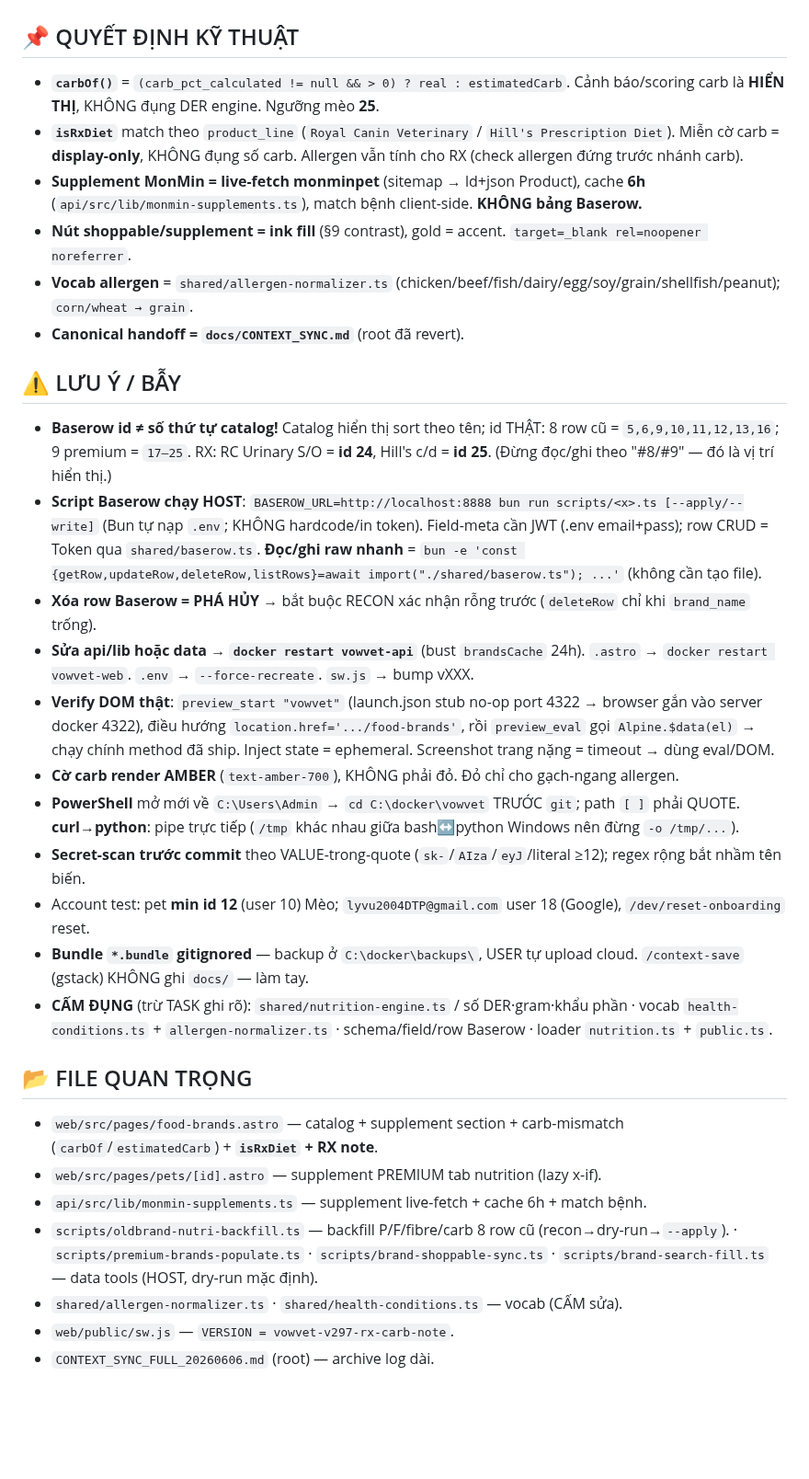
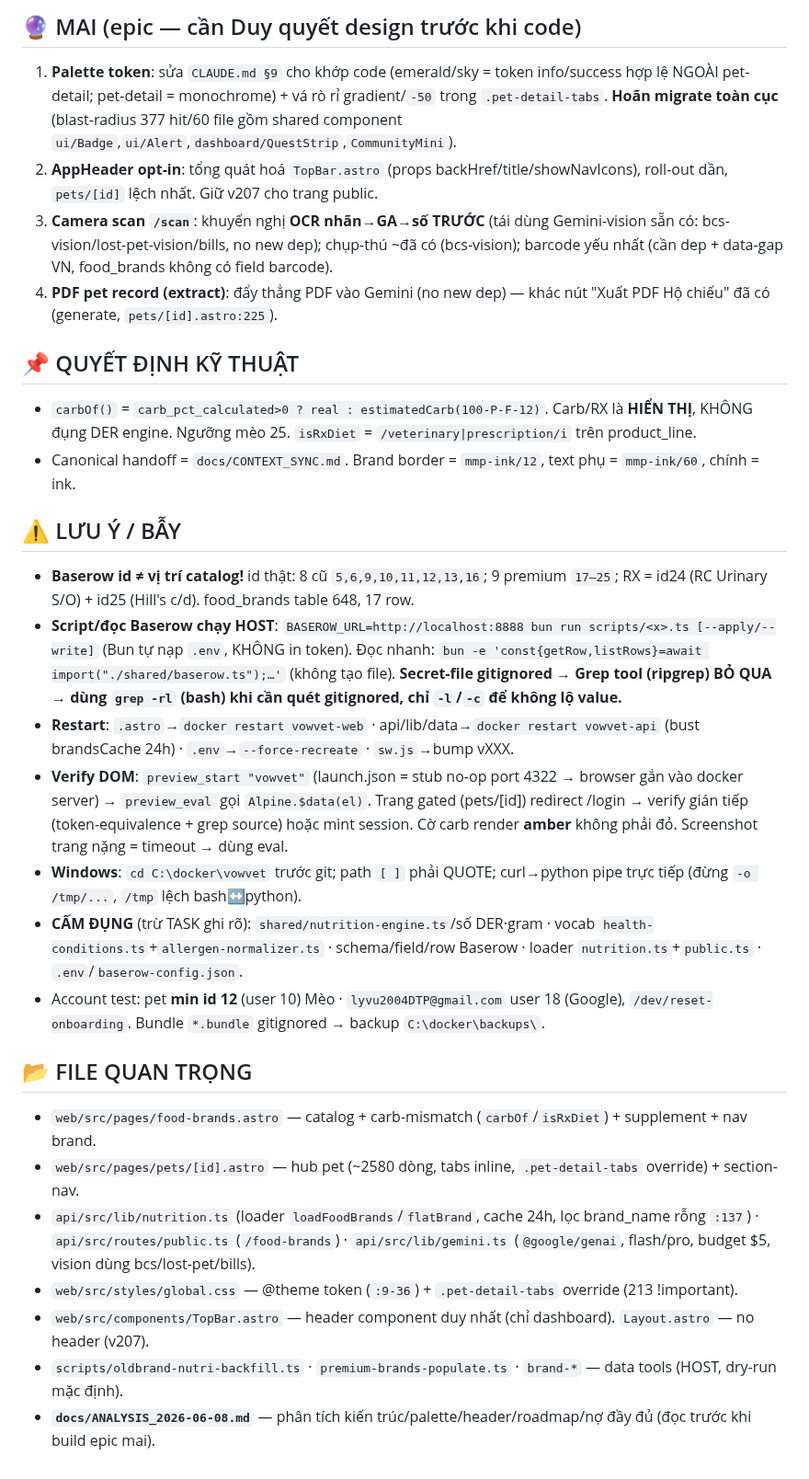
Before and after one commit to duytruongphat99999-sudo/vowvet, a Markdown page: docs/CONTEXT_SYNC.md, the part around one of its changes. Shown at 92% size. Drawn GitHub-style; blank space fills up the shorter version.

Commit message:
docs: close session (AppHeader-lite, security cleanup, R2 fix, deferred epics)
Co-Authored-By: Claude Opus 4.8 (1M context) <noreply@anthropic.com>

```diff
--- a/docs/CONTEXT_SYNC.md
+++ b/docs/CONTEXT_SYNC.md
@@ -22,30 +30,27 @@ Thương mại hóa trang Dinh dưỡng: catalog `food_brands` shoppable + suppl
+## 🔮 MAI (epic — cần Duy quyết design trước khi code)
+1. **Palette token**: sửa `CLAUDE.md §9` cho khớp code (emerald/sky = token info/success hợp lệ NGOÀI pet-detail; pet-detail = monochrome) + vá rò rỉ gradient/`-50` trong `.pet-detail-tabs`. **Hoãn migrate toàn cục** (blast-radius 377 hit/60 file gồm shared component `ui/Badge`,`ui/Alert`,`dashboard/QuestStrip`,`CommunityMini`).
+2. **AppHeader opt-in**: tổng quát hoá `TopBar.astro` (props backHref/title/showNavIcons), roll-out dần, `pets/[id]` lệch nhất. Giữ v207 cho trang public.
+3. **Camera scan `/scan`**: khuyến nghị **OCR nhãn→GA→số TRƯỚC** (tái dùng Gemini-vision sẵn có: bcs-vision/lost-pet-vision/bills, no new dep); chụp-thú ~đã có (bcs-vision); barcode yếu nhất (cần dep + data-gap VN, food_brands không có field barcode).
+4. **PDF pet record (extract)**: đẩy thẳng PDF vào Gemini (no new dep) — khác nút "Xuất PDF Hộ chiếu" đã có (generate, `pets/[id].astro:225`).
 
 ## 📌 QUYẾT ĐỊNH KỸ THUẬT
-- **`carbOf()`** = `(carb_pct_calculated != null && > 0) ? real : estimatedCarb`. Cảnh báo/scoring carb là **HIỂN THỊ**, KHÔNG đụng DER engine. Ngưỡng mèo **25**.
-- **`isRxDiet`** match theo `product_line` (`Royal Canin Veterinary` / `Hill's Prescription Diet`). Miễn cờ carb = **display-only**, KHÔNG đụng số carb. Allergen vẫn tính cho RX (check allergen đứng trước nhánh carb).
-- **Supplement MonMin = live-fetch monminpet** (sitemap → ld+json Product), cache **6h** (`api/src/lib/monmin-supplements.ts`), match bệnh client-side. **KHÔNG bảng Baserow.**
-- **Nút shoppable/supplement = ink fill** (§9 contrast), gold = accent. `target=_blank rel=noopener noreferrer`.
-- **Vocab allergen** = `shared/allergen-normalizer.ts` (chicken/beef/fish/dairy/egg/soy/grain/shellfish/peanut); `corn/wheat → grain`.
-- **Canonical handoff = `docs/CONTEXT_SYNC.md`** (root đã revert).
+- `carbOf()` = `carb_pct_calculated>0 ? real : estimatedCarb(100-P-F-12)`. Carb/RX là **HIỂN THỊ**, KHÔNG đụng DER engine. Ngưỡng mèo 25. `isRxDiet` = `/veterinary|prescription/i` trên product_line.
+- Canonical handoff = `docs/CONTEXT_SYNC.md`. Brand border = `mmp-ink/12`, text phụ = `mmp-ink/60`, chính = ink.
 
 ## ⚠️ LƯU Ý / BẪY
-- **Baserow id ≠ số thứ tự catalog!** Catalog hiển thị sort theo tên; id THẬT: 8 row cũ = `5,6,9,10,11,12,13,16`; 9 premium = `17–25`. RX: RC Urinary S/O = **id 24**, Hill's c/d = **id 25**. (Đừng đọc/ghi theo "#8/#9" — đó là vị trí hiển thị.)
-- **Script Baserow chạy HOST**: `BASEROW_URL=http://localhost:8888 bun run scripts/<x>.ts [--apply/--write]` (Bun tự nạp `.env`; KHÔNG hardcode/in token). Field-meta cần JWT (.env email+pass); row CRUD = Token qua `shared/baserow.ts`. **Đọc/ghi raw nhanh** = `bun -e 'const {getRow,updateRow,deleteRow,listRows}=await import("./shared/baserow.ts"); ...'` (không cần tạo file).
-- **Xóa row Baserow = PHÁ HỦY** → bắt buộc RECON xác nhận rỗng trước (`deleteRow` chỉ khi `brand_name` trống).
-- **Sửa api/lib hoặc data → `docker restart vowvet-api`** (bust `brandsCache` 24h). `.astro` → `docker restart vowvet-web`. `.env` → `--force-recreate`. `sw.js` → bump vXXX.
-- **Verify DOM thật**: `preview_start "vowvet"` (launch.json stub no-op port 4322 → browser gắn vào server docker 4322), điều hướng `location.href='.../food-brands'`, rồi `preview_eval` gọi `Alpine.$data(el)` → chạy chính method đã ship. Inject state = ephemeral. Screenshot trang nặng = timeout → dùng eval/DOM.
-- **Cờ carb render AMBER** (`text-amber-700`), KHÔNG phải đỏ. Đỏ chỉ cho gạch-ngang allergen.
-- **PowerShell** mở mới về `C:\Users\Admin` → `cd C:\docker\vowvet` TRƯỚC `git`; path `[ ]` phải QUOTE. **curl→python**: pipe trực tiếp (`/tmp` khác nhau giữa bash↔python Windows nên đừng `-o /tmp/...`).
-- **Secret-scan trước commit** theo VALUE-trong-quote (`sk-`/`AIza`/`eyJ`/literal ≥12); regex rộng bắt nhầm tên biến.
-- Account test: pet **min id 12** (user 10) Mèo; `lyvu2004DTP@gmail.com` user 18 (Google), `/dev/reset-onboarding` reset.
-- **Bundle `*.bundle` gitignored** — backup ở `C:\docker\backups\`, USER tự upload cloud. `/context-save` (gstack) KHÔNG ghi `docs/` — làm tay.
-- **CẤM ĐỤNG** (trừ TASK ghi rõ): `shared/nutrition-engine.ts` / số DER·gram·khẩu phần · vocab `health-conditions.ts` + `allergen-normalizer.ts` · schema/field/row Baserow · loader `nutrition.ts` + `public.ts`.
+- **Baserow id ≠ vị trí catalog!** id thật: 8 cũ `5,6,9,10,11,12,13,16`; 9 premium `17–25`; RX = id24 (RC Urinary S/O) + id25 (Hill's c/d). food_brands table 648, 17 row.
+- **Script/đọc Baserow chạy HOST**: `BASEROW_URL=http://localhost:8888 bun run scripts/<x>.ts [--apply/--write]` (Bun tự nạp `.env`, KHÔNG in token). Đọc nhanh: `bun -e 'const{getRow,listRows}=await import("./shared/baserow.ts");…'` (không tạo file). **Secret-file gitignored → Grep tool (ripgrep) BỎ QUA → dùng `grep -rl` (bash) khi cần quét gitignored, chỉ `-l`/`-c` để không lộ value.**
+- **Restart**: `.astro`→`docker restart vowvet-web` · api/lib/data→`docker restart vowvet-api` (bust brandsCache 24h) · `.env`→`--force-recreate` · `sw.js`→bump vXXX.
+- **Verify DOM**: `preview_start "vowvet"` (launch.json = stub no-op port 4322 → browser gắn vào docker server) → `preview_eval` gọi `Alpine.$data(el)`. Trang gated (pets/[id]) redirect /login → verify gián tiếp (token-equivalence + grep source) hoặc mint session. Cờ carb render **amber** không phải đỏ. Screenshot trang nặng = timeout → dùng eval.
+- **Windows**: `cd C:\docker\vowvet` trước git; path `[ ]` phải QUOTE; curl→python pipe trực tiếp (đừng `-o /tmp/...`, `/tmp` lệch bash↔python).
+- **CẤM ĐỤNG** (trừ TASK ghi rõ): `shared/nutrition-engine.ts`/số DER·gram · vocab `health-conditions.ts`+`allergen-normalizer.ts` · schema/field/row Baserow · loader `nutrition.ts`+`public.ts` · `.env`/`baserow-config.json`.
+- Account test: pet **min id 12** (user 10) Mèo · `lyvu2004DTP@gmail.com` user 18 (Google), `/dev/reset-onboarding`. Bundle `*.bundle` gitignored → backup `C:\docker\backups\`.
 
 ## 📂 FILE QUAN TRỌNG
-- `web/src/pages/food-brands.astro` — catalog + supplement section + carb-mismatch (`carbOf`/`estimatedCarb`) + **`isRxDiet` + RX note**.
-- `web/src/pages/pets/[id].astro` — supplement PREMIUM tab nutrition (lazy x-if).
-- `api/src/lib/monmin-supplements.ts` — supplement live-fetch + cache 6h + match bệnh.
-- `scripts/oldbrand-nutri-backfill.ts` — backfill P/F/fibre/carb 8 row cũ (recon→dry-run→`--apply`). · `scripts/premium-brands-populate.ts` · `scripts/brand-shoppable-sync.ts` · `scripts/brand-search-fill.ts` — data tools (HOST, dry-run mặc định).
-- `shared/allergen-normalizer.ts` · `shared/health-conditions.ts` — vocab (CẤM sửa).
-- `web/public/sw.js` — `VERSION = vowvet-v297-rx-carb-note`.
-- `CONTEXT_SYNC_FULL_20260606.md` (root) — archive log dài.
+- `web/src/pages/food-brands.astro` — catalog + carb-mismatch (`carbOf`/`isRxDiet`) + supplement + nav brand.
+- `web/src/pages/pets/[id].astro` — hub pet (~2580 dòng, tabs inline, `.pet-detail-tabs` override) + section-nav.
+- `api/src/lib/nutrition.ts` (loader `loadFoodBrands`/`flatBrand`, cache 24h, lọc brand_name rỗng `:137`) · `api/src/routes/public.ts` (`/food-brands`) · `api/src/lib/gemini.ts` (`@google/genai`, flash/pro, budget $5, vision dùng bcs/lost-pet/bills).
+- `web/src/styles/global.css` — @theme token (`:9-36`) + `.pet-detail-tabs` override (213 !important).
+- `web/src/components/TopBar.astro` — header component duy nhất (chỉ dashboard). `Layout.astro` — no header (v207).
+- `scripts/oldbrand-nutri-backfill.ts` · `premium-brands-populate.ts` · `brand-*` — data tools (HOST, dry-run mặc định).
+- **`docs/ANALYSIS_2026-06-08.md`** — phân tích kiến trúc/palette/header/roadmap/nợ đầy đủ (đọc trước khi build epic mai).
```
Also changed, not shown: other parts of docs/CONTEXT_SYNC.md (+24 -16 lines), docs/ANALYSIS_2026-06-08.md (added, +143 -0 lines).
